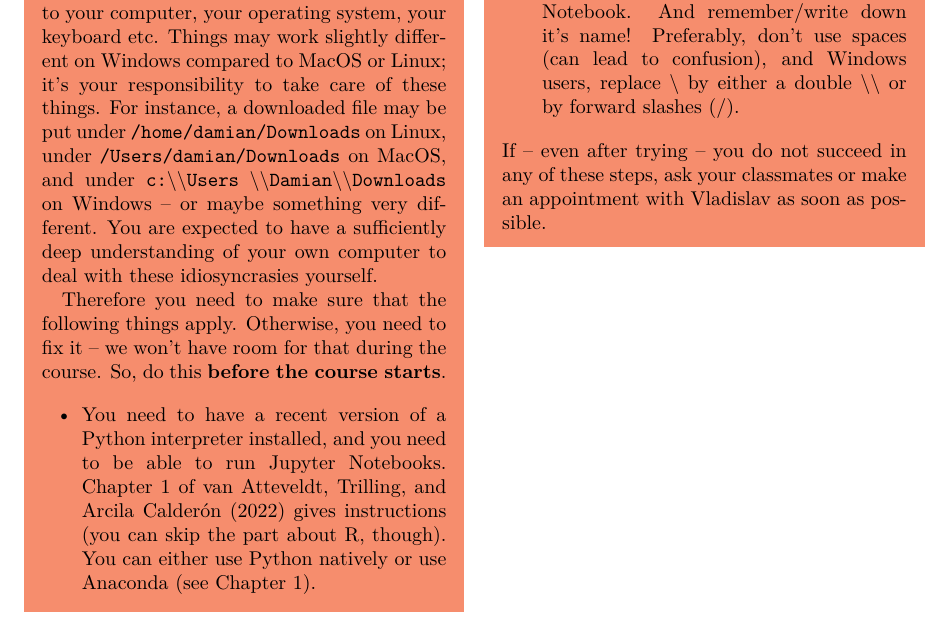
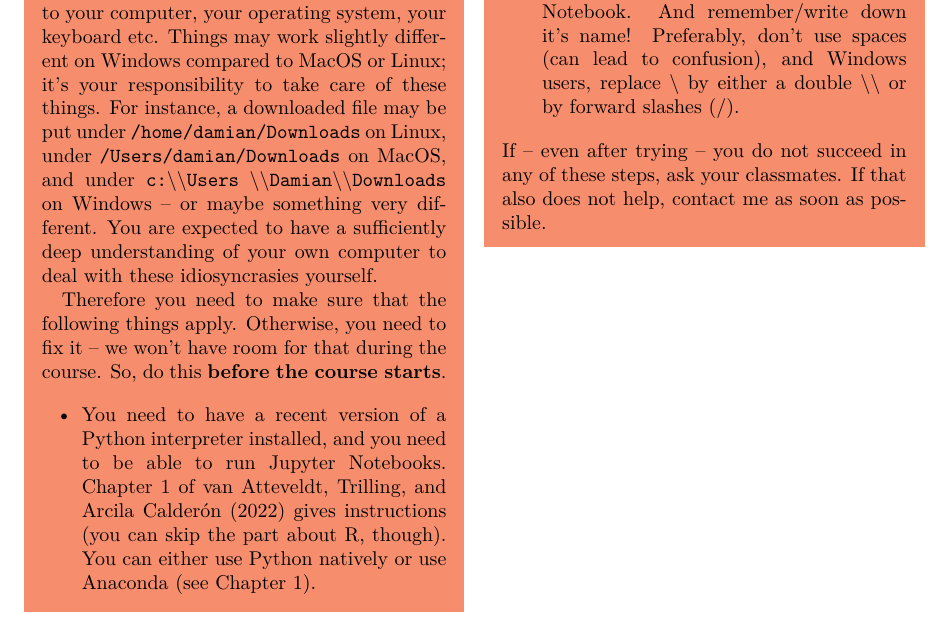
Before and after one commit to uvacw/teaching-bdaca, a LaTeX document (syllabi/bdaca-12ec/bd-aca_12ECTS_werkboek.tex): part of page 6 of 13, cut so that both start at the same text. Compiled offline with pdfLaTeX.

Commit message:
removed vlad

```diff
--- a/syllabi/bdaca-12ec/bd-aca_12ECTS_werkboek.tex
+++ b/syllabi/bdaca-12ec/bd-aca_12ECTS_werkboek.tex
@@ -185,7 +185,7 @@ Therefore you need to make sure that the following things apply. Otherwise, you
 	\item You need to make sure that your keyboard produces straight quotes \texttt{"} rather than typographical ones when typing. Test that by making sure that you can run \texttt{print("hello world")} in a Jupyter notebook.
 	\item Create a folder for this course at an easy to remember place, such as \texttt{/home/damian/bdaca} (Linux), \texttt{/Users/damian/bdaca} (MacOS), or \texttt{c://Users//damian//bdaca} (Windows). You could potentially also use \texttt{c://Users//damian//Desktop//bdaca} (Win) or \texttt{/Users/damian/Desktop/bdaca} (Mac) or similar. Make sure that you can locate files in that folder in Jupyter Notebook. And remember/write down it's name! Preferably, don't use spaces (can lead to confusion), and Windows users, replace \texttt{\textbackslash} by either a double \texttt{\textbackslash \textbackslash} or by forward slashes (/).
 \end{itemize}
-If -- even after trying -- you do not succeed in any of these steps, ask your classmates or make an appointment with Vladislav as soon as possible.
+If -- even after trying -- you do not succeed in any of these steps, ask your classmates. If that also does not help, contact me as soon as possible.
 
 
 \end{corona}
```
